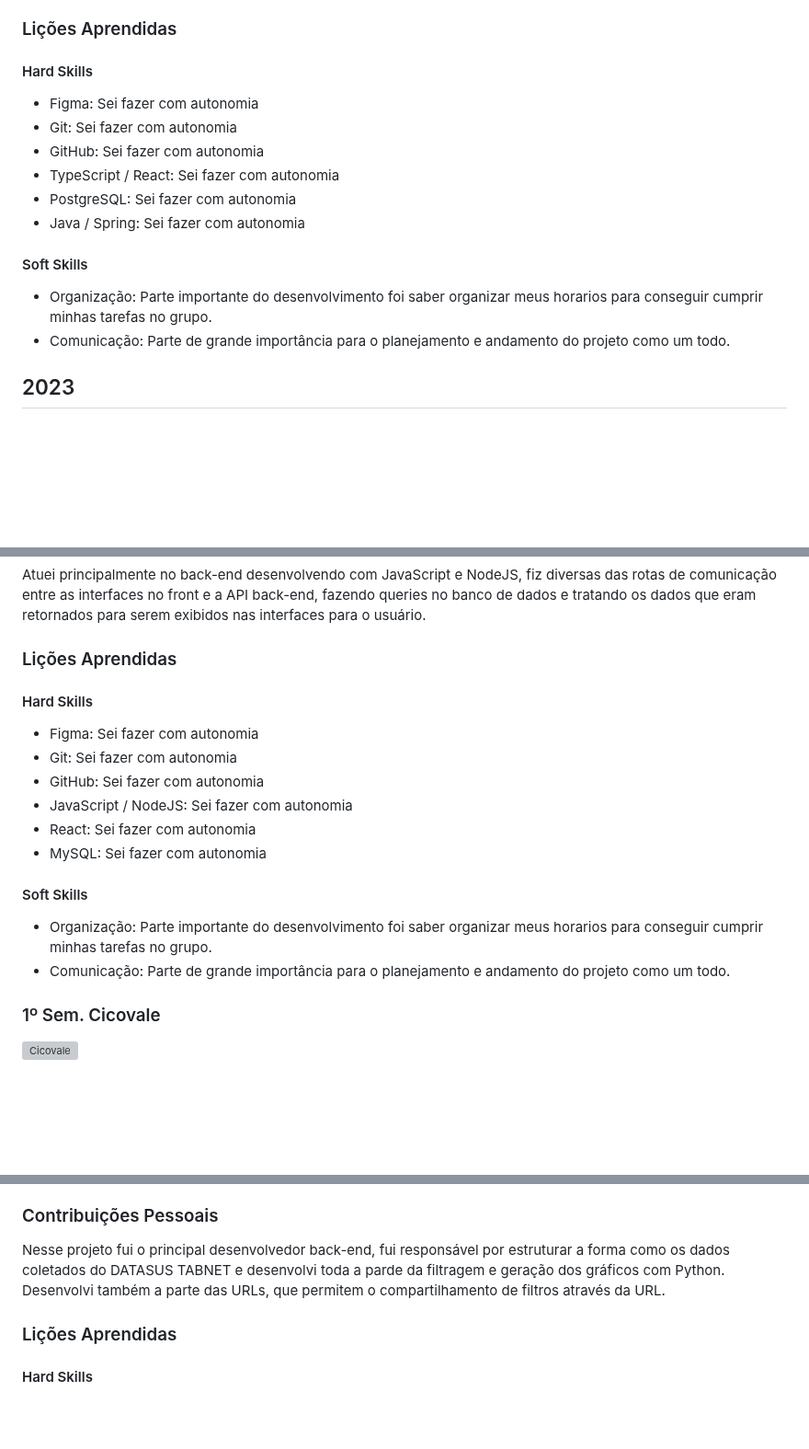
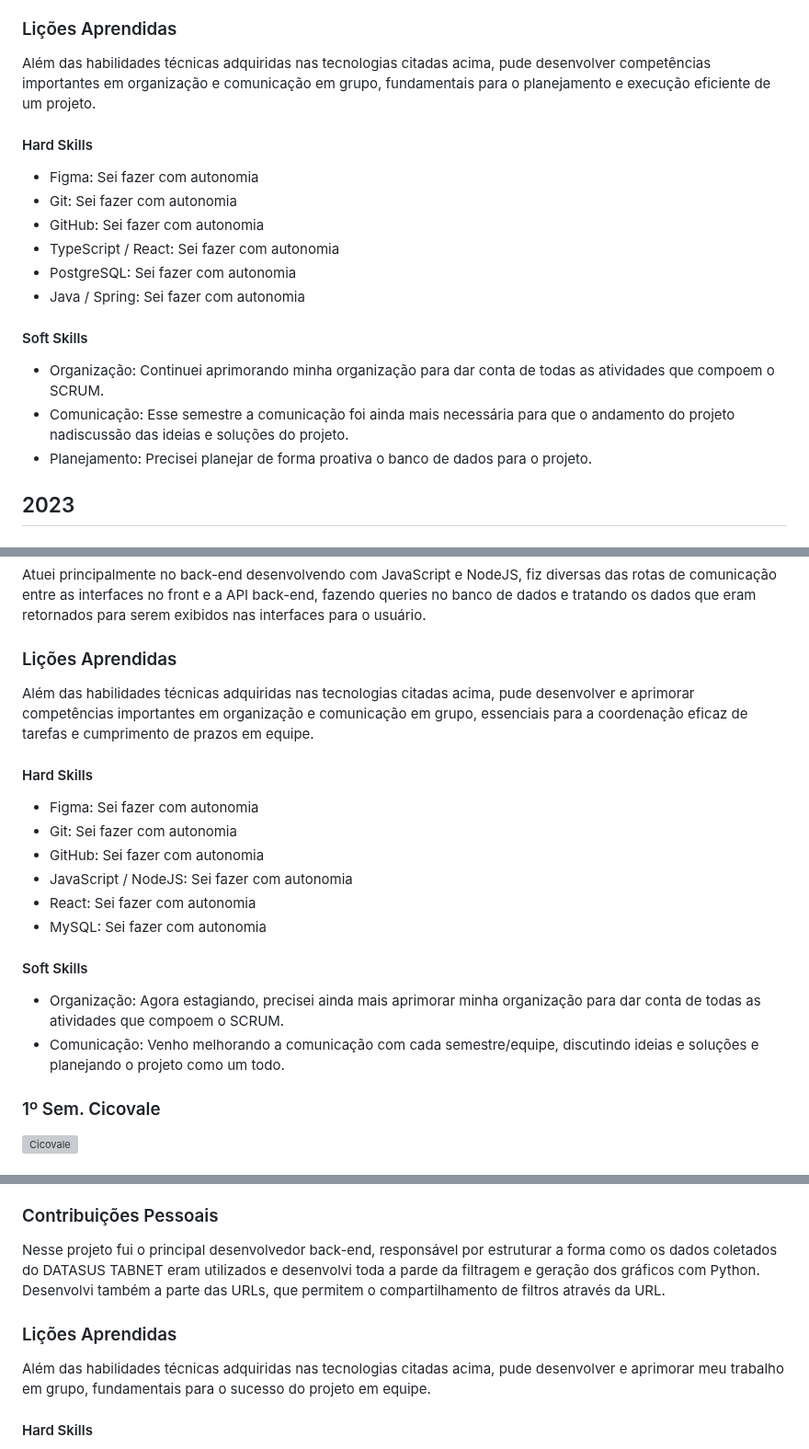
Before and after one commit to Rafael-Nunes-Silva/Portfolio-Pessoal, a Markdown page: README.md, 3 parts joined by grey strips. Shown at 92% size. Rendered like a GitHub page; blank space fills up the shorter version; grey boxes are pictures that could not be loaded.

Commit message:
Atualização do portfólio

```diff
--- a/README.md
+++ b/README.md
@@ -35,6 +35,8 @@ Ctrl A é um sistema de gerenciamento de ativos que disponibiliza recursos para
 Atuei de forma mais distribuida nesse projeto, comecei por modelar o banco de dados e auxiliar na extruturação do front-end, fiz algumas tarefas mais simples no front, mas principalmente partes relacionadas a conexão entre as interfaces e o back-end, no back minhas maiores contribuições foram o envio e download dos anexos dos ativos (nota fiscal dos ativos e manutenções) e os calculos dos relatórios de ativo e manutenções além da geração do arquivo excel contendo todo o histórico dos ativos e os relatórios, arquivo esse que pode ser baixado pela interface no front.
 
 ### Lições Aprendidas
+Além das habilidades técnicas adquiridas nas tecnologias citadas acima, pude desenvolver competências importantes em organização e comunicação em grupo, fundamentais para o planejamento e execução eficiente de um projeto.
+
 #### Hard Skills
 * Figma: Sei fazer com autonomia
 * Git: Sei fazer com autonomia
@@ -44,8 +46,9 @@ Atuei de forma mais distribuida nesse projeto, comecei por modelar o banco de da
 * Java / Spring: Sei fazer com autonomia
 
 #### Soft Skills
-* Organização: Parte importante do desenvolvimento foi saber organizar meus horarios para conseguir cumprir minhas tarefas no grupo.
-* Comunicação: Parte de grande importância para o planejamento e andamento do projeto como um todo.
+* Organização: Continuei aprimorando minha organização para dar conta de todas as atividades que compoem o SCRUM.
+* Comunicação: Esse semestre a comunicação foi ainda mais necessária para que o andamento do projeto nadiscussão das ideias e soluções do projeto.
+* Planejamento: Precisei planejar de forma proativa o banco de dados para o projeto.
 
 
 
@@ -76,6 +79,8 @@ Hermez é um sistema de gerenciamento de chamados voltado para empresas no ramo
 Atuei principalmente no back-end desenvolvendo com JavaScript e NodeJS, fiz diversas das rotas de comunicação entre as interfaces no front e a API back-end, fazendo queries no banco de dados e tratando os dados que eram retornados para serem exibidos nas interfaces para o usuário.
 
 ### Lições Aprendidas
+Além das habilidades técnicas adquiridas nas tecnologias citadas acima, pude desenvolver e aprimorar competências importantes em organização e comunicação em grupo, essenciais para a coordenação eficaz de tarefas e cumprimento de prazos em equipe.
+
 #### Hard Skills
 * Figma: Sei fazer com autonomia
 * Git: Sei fazer com autonomia
@@ -85,8 +90,8 @@ Atuei principalmente no back-end desenvolvendo com JavaScript e NodeJS, fiz dive
 * MySQL: Sei fazer com autonomia
 
 #### Soft Skills
-* Organização: Parte importante do desenvolvimento foi saber organizar meus horarios para conseguir cumprir minhas tarefas no grupo.
-* Comunicação: Parte de grande importância para o planejamento e andamento do projeto como um todo.
+* Organização: Agora estagiando, precisei ainda mais aprimorar minha organização para dar conta de todas as atividades que compoem o SCRUM.
+* Comunicação: Venho melhorando a comunicação com cada semestre/equipe, discutindo ideias e soluções e planejando o projeto como um todo.
 
 
 
@@ -111,9 +116,11 @@ O CICOVALE (Central Informativa de COVID longa do Vale do Paraíba) é um site q
 * SQL: Utilizado para a criação e manutenção do banco de dados, especificamente para guardar o ranking dos filtros mais pesquisados no site
 
 ### Contribuições Pessoais
-Nesse projeto fui o principal desenvolvedor back-end, fui responsável por estruturar a forma como os dados coletados do DATASUS TABNET e desenvolvi toda a parde da filtragem e geração dos gráficos com Python. Desenvolvi também a parte das URLs, que permitem o compartilhamento de filtros através da URL.
+Nesse projeto fui o principal desenvolvedor back-end, responsável por estruturar a forma como os dados coletados do DATASUS TABNET eram utilizados e desenvolvi toda a parde da filtragem e geração dos gráficos com Python. Desenvolvi também a parte das URLs, que permitem o compartilhamento de filtros através da URL.
 
 ### Lições Aprendidas
+Além das habilidades técnicas adquiridas nas tecnologias citadas acima, pude desenvolver e aprimorar meu trabalho em grupo, fundamentais para o sucesso do projeto em equipe.
+
 #### Hard Skills
 * Python: Sei fazer com autonomia;
 * HTML: Sei fazer com autonomia;
```
